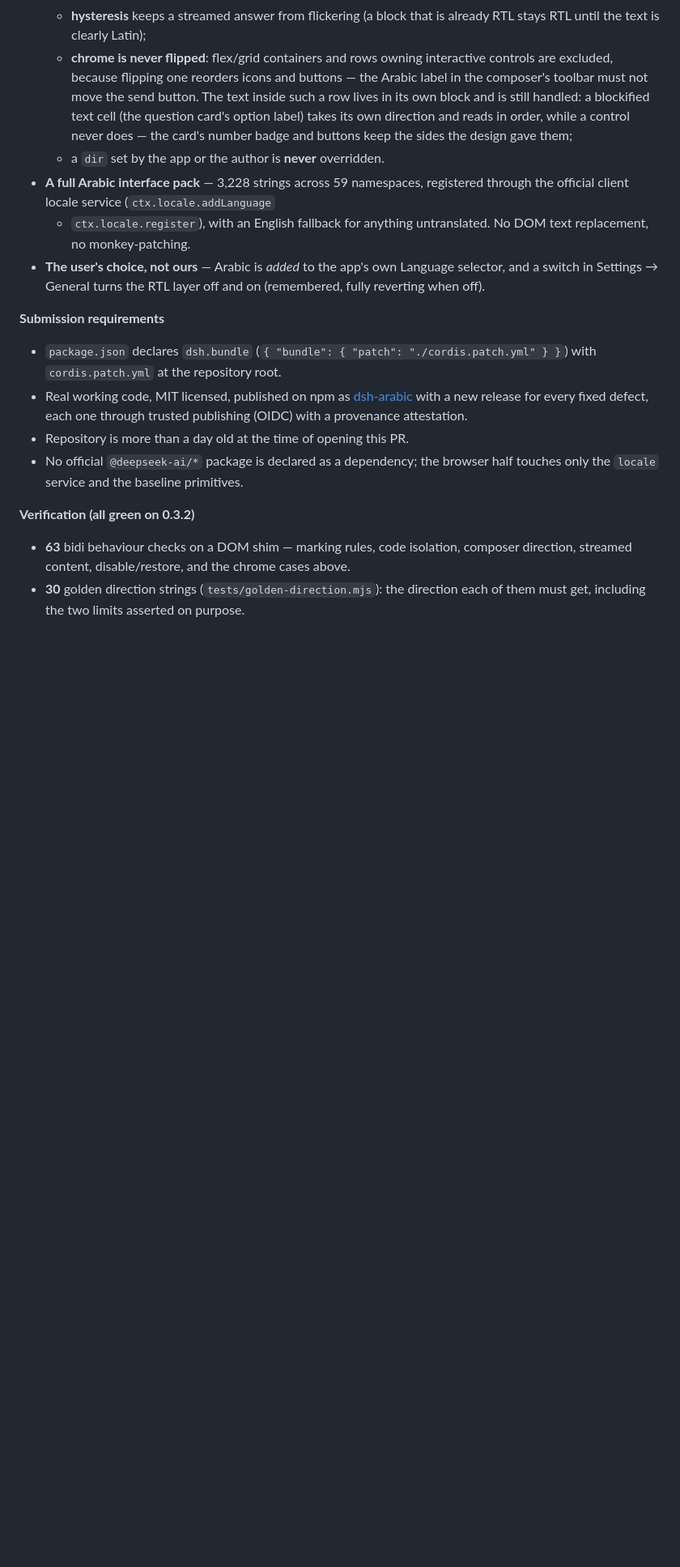
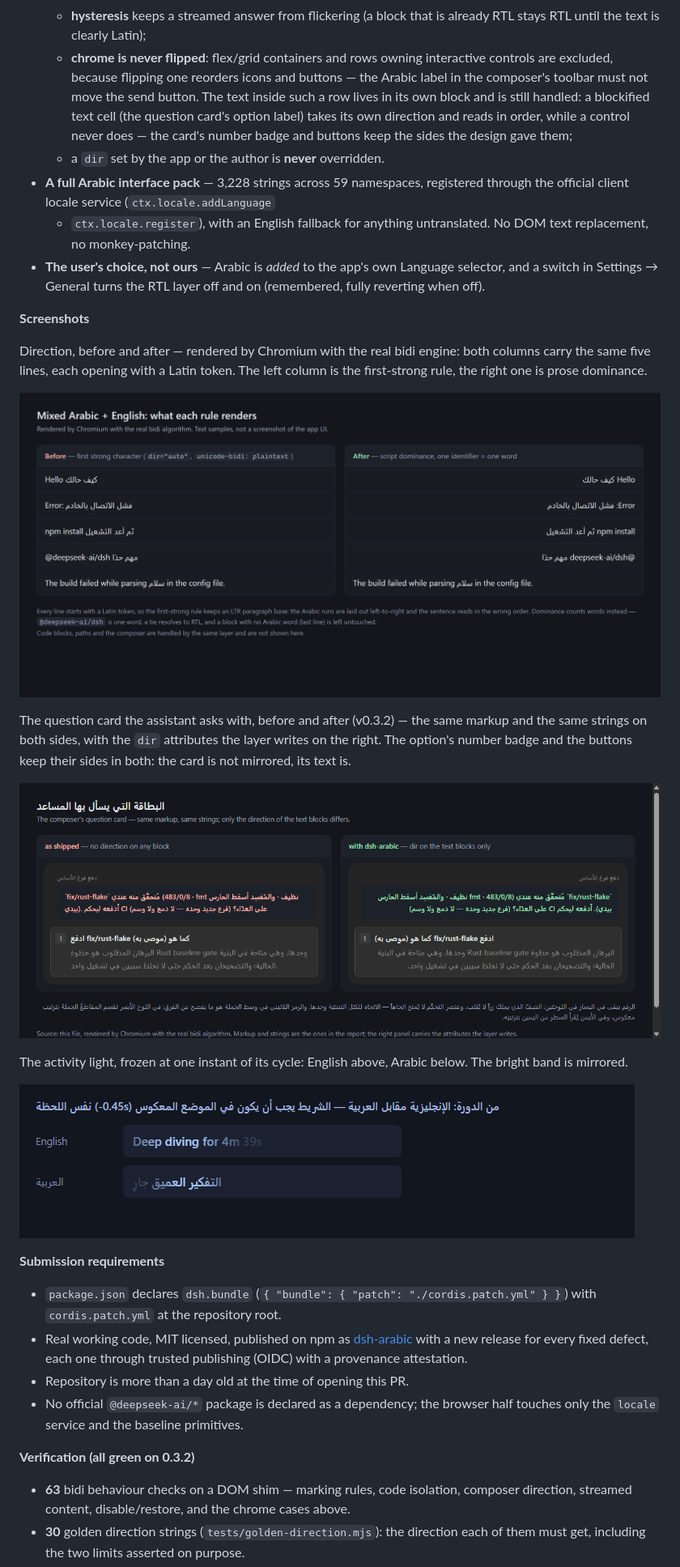
Before and after one commit to SMSMy/dsh-arabic, a Markdown page: market/PR-BODY.md, the part around the change. Shown at 81% size. Drawn GitHub-style; blank space fills up the shorter version.

Commit message:
docs: give the registry review copy the figures it refers to

```diff
--- a/market/PR-BODY.md
+++ b/market/PR-BODY.md
@@ -37,6 +37,26 @@ shas — readable while it flips the prose.
   selector, and a switch in Settings → General turns the RTL layer off and on
   (remembered, fully reverting when off).
 
+**Screenshots**
+
+Direction, before and after — rendered by Chromium with the real bidi engine: both
+columns carry the same five lines, each opening with a Latin token. The left column
+is the first-strong rule, the right one is prose dominance.
+
+![before and after: the first-strong rule against prose dominance](https://raw.githubusercontent.com/SMSMy/dsh-arabic/main/docs/direction.png)
+
+The question card the assistant asks with, before and after (v0.3.2) — the same
+markup and the same strings on both sides, with the `dir` attributes the layer writes
+on the right. The option's number badge and the buttons keep their sides in both: the
+card is not mirrored, its text is.
+
+![the question card before and after](https://raw.githubusercontent.com/SMSMy/dsh-arabic/main/docs/question-card.png)
+
+The activity light, frozen at one instant of its cycle: English above, Arabic below.
+The bright band is mirrored.
+
+![the activity light frozen at one instant: English next to Arabic](https://raw.githubusercontent.com/SMSMy/dsh-arabic/main/docs/shimmer-compare.png)
+
 **Submission requirements**
 
 - `package.json` declares `dsh.bundle` (`{ "bundle": { "patch": "./cordis.patch.yml" } }`) with `cordis.patch.yml` at the repository root.
```
